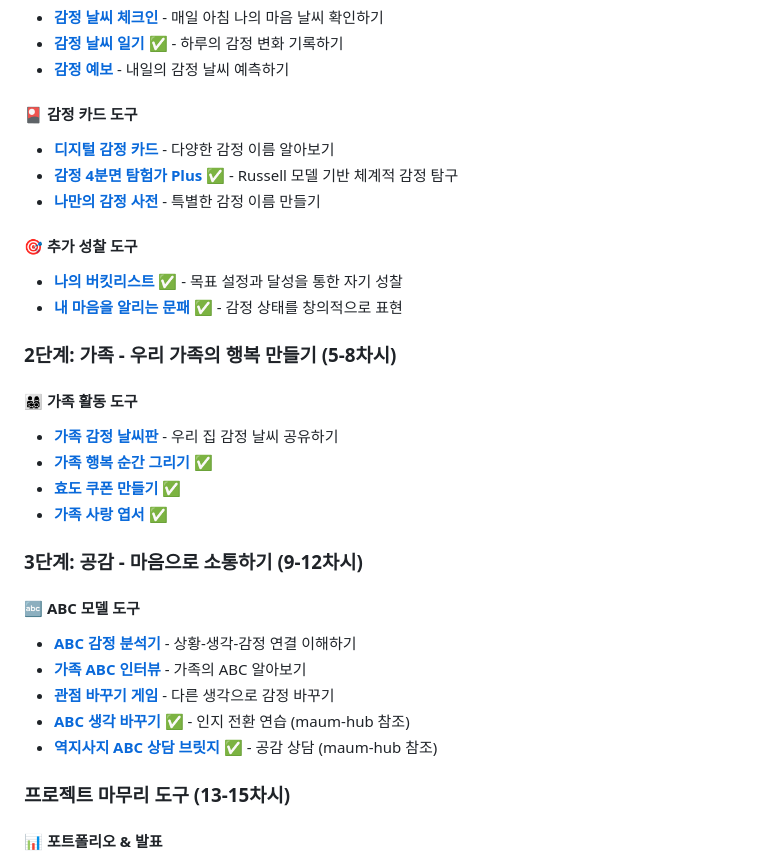
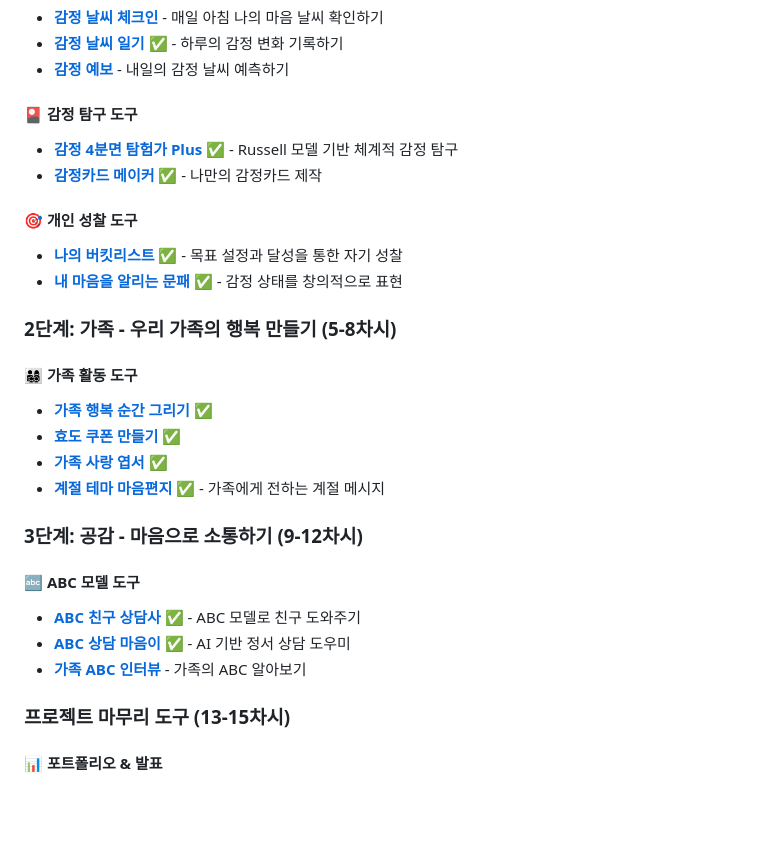
Before and after one commit to plusiam/family-heart-bridge-project, a Markdown page: README.md, the part around one of its changes. Rendered like a GitHub page; blank space fills up the shorter version.

```diff
--- a/README.md
+++ b/README.md
@@ -21,17 +21,15 @@
 - **[감정 날씨 일기](https://plusiam.github.io/emotion-weather-diary/)** ✅ - 하루의 감정 변화 기록하기
 - **[감정 예보](./tools/emotion-forecast)** - 내일의 감정 날씨 예측하기
 
-#### 🎴 감정 카드 도구
-- **[디지털 감정 카드](./tools/emotion-cards)** - 다양한 감정 이름 알아보기
+#### 🎴 감정 탐구 도구
 - **[감정 4분면 탐험가 Plus](https://plusiam.github.io/emotion-explorer/)** ✅ - Russell 모델 기반 체계적 감정 탐구
-- **[나만의 감정 사전](./tools/my-emotion-dictionary)** - 특별한 감정 이름 만들기
+- **[감정카드 메이커](https://plusiam.github.io/emotion-card-maker/)** ✅ - 나만의 감정카드 제작
 
-#### 🎯 추가 성찰 도구
+#### 🎯 개인 성찰 도구
 - **[나의 버킷리스트](https://plusiam.github.io/bucket-dreams/)** ✅ - 목표 설정과 달성을 통한 자기 성찰
 - **[내 마음을 알리는 문패](https://plusiam.github.io/munpae-maker/)** ✅ - 감정 상태를 창의적으로 표현
 
 ### 2단계: 가족 - 우리 가족의 행복 만들기 (5-8차시)
 
 #### 👨‍👩‍👧‍👦 가족 활동 도구
-- **[가족 감정 날씨판](./tools/family-weather-board)** - 우리 집 감정 날씨 공유하기
 - **[가족 행복 순간 그리기](https://plusiam.github.io/family-happy-moments-v2)** ✅
@@ -39,13 +37,12 @@
 - **[가족 사랑 엽서](https://plusiam.github.io/my-family-postcard)** ✅
+- **[계절 테마 마음편지](https://plusiam.github.io/seasonal-heart-letter/)** ✅ - 가족에게 전하는 계절 메시지
 
 ### 3단계: 공감 - 마음으로 소통하기 (9-12차시)
 
 #### 🔤 ABC 모델 도구
-- **[ABC 감정 분석기](./tools/abc-analyzer)** - 상황-생각-감정 연결 이해하기
+- **[ABC 친구 상담사](https://plusiam.github.io/abc-friend-consultant)** ✅ - ABC 모델로 친구 도와주기
+- **[ABC 상담 마음이](https://plusiam.github.io/abc-counselor-ai/)** ✅ - AI 기반 정서 상담 도우미
 - **[가족 ABC 인터뷰](./tools/family-abc-interview)** - 가족의 ABC 알아보기
-- **[관점 바꾸기 게임](./tools/perspective-game)** - 다른 생각으로 감정 바꾸기
-- **[ABC 생각 바꾸기](https://plusiam.github.io/maum-hub/)** ✅ - 인지 전환 연습 (maum-hub 참조)
-- **[역지사지 ABC 상담 브릿지](https://plusiam.github.io/maum-hub/)** ✅ - 공감 상담 (maum-hub 참조)
 
 ### 프로젝트 마무리 도구 (13-15차시)
 
```
Also changed, not shown: other parts of README.md (+27 -14 lines).
